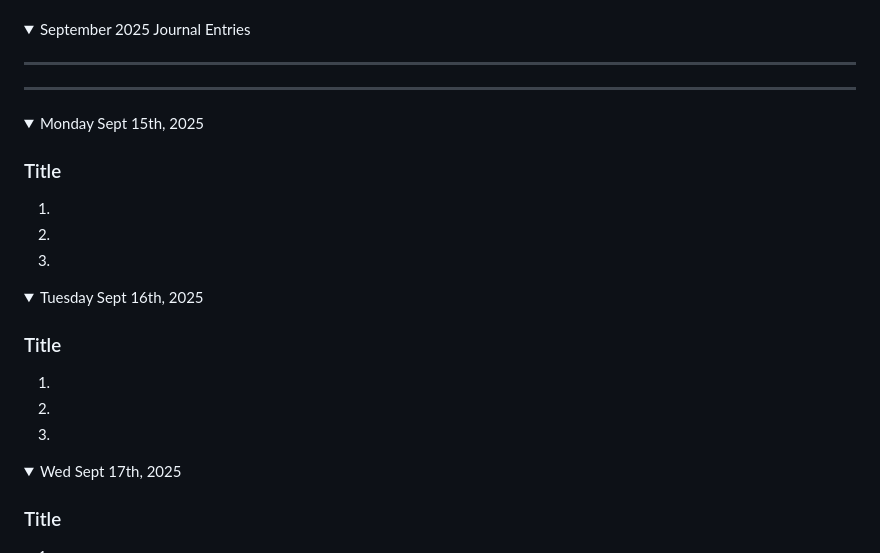
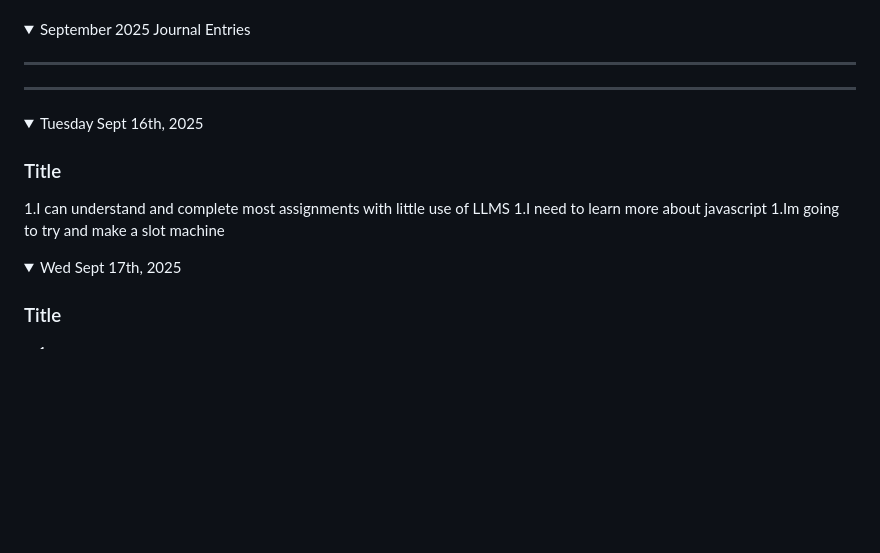
Before and after one commit to Altian-S/game-dev-cannon-2025, a Markdown page: README.md, the part around the change. Rendered like a GitHub page; folded sections open; blank space fills up the shorter version.

```diff
--- a/README.md
+++ b/README.md
@@ -17,22 +17,12 @@ Note: If you have a link to an assignment that has not been marked, put "open" a
 
 ---
 
-
-<details ><summary>Monday Sept 15th, 2025</summary>
-
-### Title
-1.
-1.
-1.
-
-</details>
-
 <details><summary>Tuesday Sept 16th, 2025</summary>
 
 ### Title
-1.
-1.
-1.
+1.I can understand and complete most assignments with little use of LLMS
+1.I need to learn more about javascript
+1.Im going to try and make a slot machine
 
 </details>
 
```
